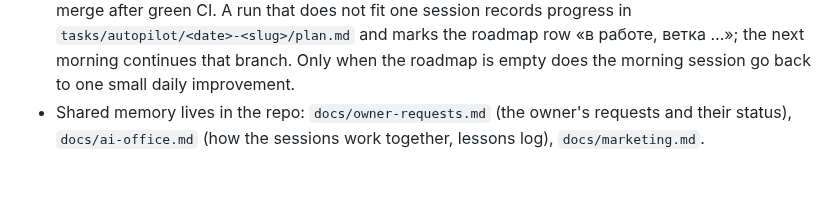
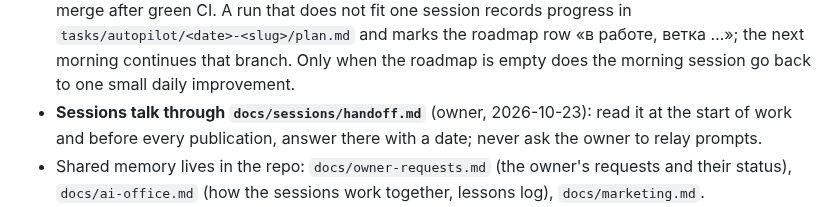
Before and after one commit to maratgalin1986-blip/SpecAI, a Markdown page: CLAUDE.md, the part around the change. Rendered like a GitHub page; blank space fills up the shorter version.

Commit message:
docs: handoff file between the YouTube and app sessions
Co-Authored-By: Claude Opus 5.5 <noreply@anthropic.com>
Claude-Session: https://claude.ai/code/session_011tzpA1qWn5GF5wxyA3wRt3

```diff
--- a/CLAUDE.md
+++ b/CLAUDE.md
@@ -92,6 +92,8 @@ small so merges stay conflict-free.
   not fit one session records progress in `tasks/autopilot/<date>-<slug>/plan.md` and marks
   the roadmap row «в работе, ветка …»; the next morning continues that branch. Only when
   the roadmap is empty does the morning session go back to one small daily improvement.
+- **Sessions talk through `docs/sessions/handoff.md`** (owner, 2026-10-23): read it at the start
+  of work and before every publication, answer there with a date; never ask the owner to relay prompts.
 - Shared memory lives in the repo: `docs/owner-requests.md` (the owner's
   requests and their status), `docs/ai-office.md` (how the sessions work
   together, lessons log), `docs/marketing.md`.
```
Also changed, not shown: docs/sessions/handoff.md (added, +27 -0 lines).
